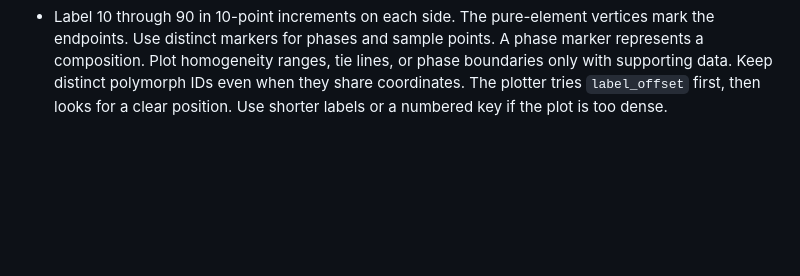
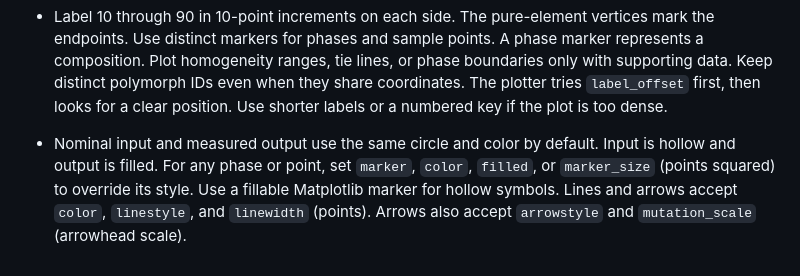
Before and after one commit to Morosan-Lab-Rice/ternary-plotting-skill, a Markdown page: SKILL.md, the part around the change. Rendered like a GitHub page; blank space fills up the shorter version.

Commit message:
Match reaction endpoint markers and expose style overrides

```diff
--- a/SKILL.md
+++ b/SKILL.md
@@ -20,3 +20,5 @@ If Materials Project discovery is unavailable, provide the [API setup steps](ref
 - Add `lines` on request. For an Alkemade line, use two phase IDs plus `kind: alkemade`, a liquidus `source`, and `conditions`. Confirm the phases have adjacent primary crystallization fields in that source. If adjacency is unavailable, use `kind: guide` and tell the user what evidence is missing. A convex hull edge does not establish liquidus adjacency.
 - For a reaction composition shift, mark the starting point with `role: input` and the characterized composition with `role: output`. Record the characterization method and whether it describes the bulk sample or a specific product phase when known. Use the point IDs as `from` and `to` to show the shift. Keep the measured coordinates and use a magnified detail when the endpoints are close. For identical endpoints use a shared point label.
 - Label 10 through 90 in 10-point increments on each side. The pure-element vertices mark the endpoints. Use distinct markers for phases and sample points. A phase marker represents a composition. Plot homogeneity ranges, tie lines, or phase boundaries only with supporting data. Keep distinct polymorph IDs even when they share coordinates. The plotter tries `label_offset` first, then looks for a clear position. Use shorter labels or a numbered key if the plot is too dense.
+
+- Nominal input and measured output use the same circle and color by default. Input is hollow and output is filled. For any phase or point, set `marker`, `color`, `filled`, or `marker_size` (points squared) to override its style. Use a fillable Matplotlib marker for hollow symbols. Lines and arrows accept `color`, `linestyle`, and `linewidth` (points). Arrows also accept `arrowstyle` and `mutation_scale` (arrowhead scale).
```
Also changed, not shown: README.md (+2 -0 lines), assets/mg-al-o-example.png, 1 other file.
